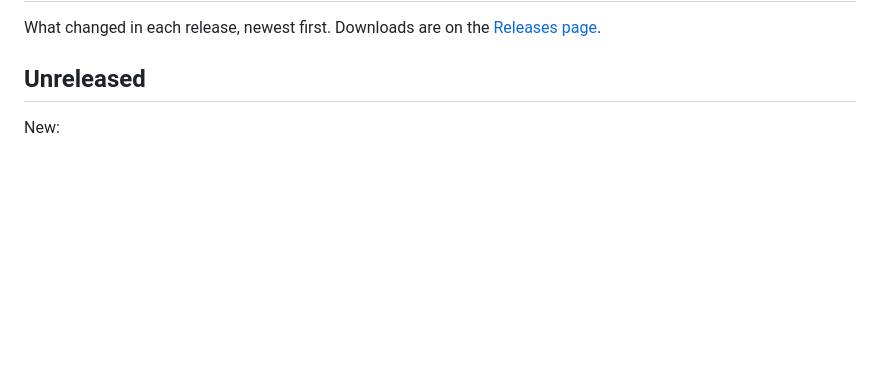
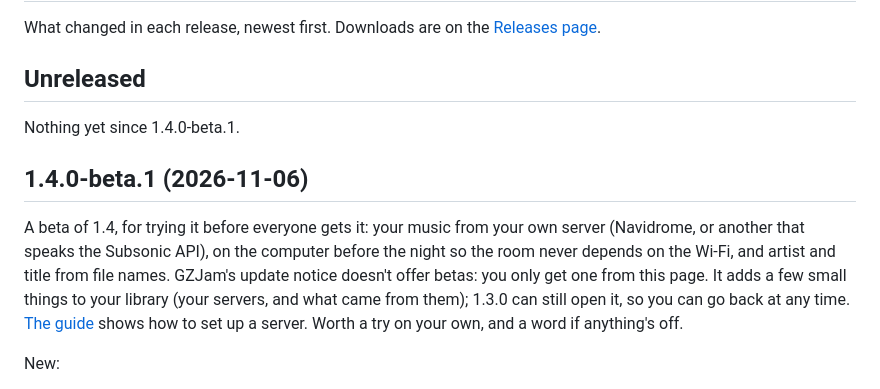
Before and after one commit to GemZombie/GZJam, a Markdown page: CHANGELOG.md, the part around the change. Rendered like a GitHub page; blank space fills up the shorter version.

Commit message:
1.4.0-beta.1: changelog section and roadmap

```diff
--- a/CHANGELOG.md
+++ b/CHANGELOG.md
@@ -12,6 +12,18 @@ picture, this is what changed. The whole routine: docs/RELEASING.md.
 -->
 
 ## Unreleased
+
+Nothing yet since 1.4.0-beta.1.
+
+## 1.4.0-beta.1 (2026-11-06)
+
+A beta of 1.4, for trying it before everyone gets it: your music from your own server (Navidrome,
+or another that speaks the Subsonic API), on the computer before the night so the room never
+depends on the Wi-Fi, and artist and title from file names. GZJam's update notice doesn't offer
+betas: you only get one from this page. It adds a few small things to your library (your
+servers, and what came from them); 1.3.0 can still open it, so you can go back at any time.
+[The guide](docs/GUIDE.md#your-own-music-server) shows how to set up a server. Worth a try on
+your own, and a word if anything's off.
 
 New:
 
```
Also changed, not shown: ROADMAP.md (+10 -12 lines).
